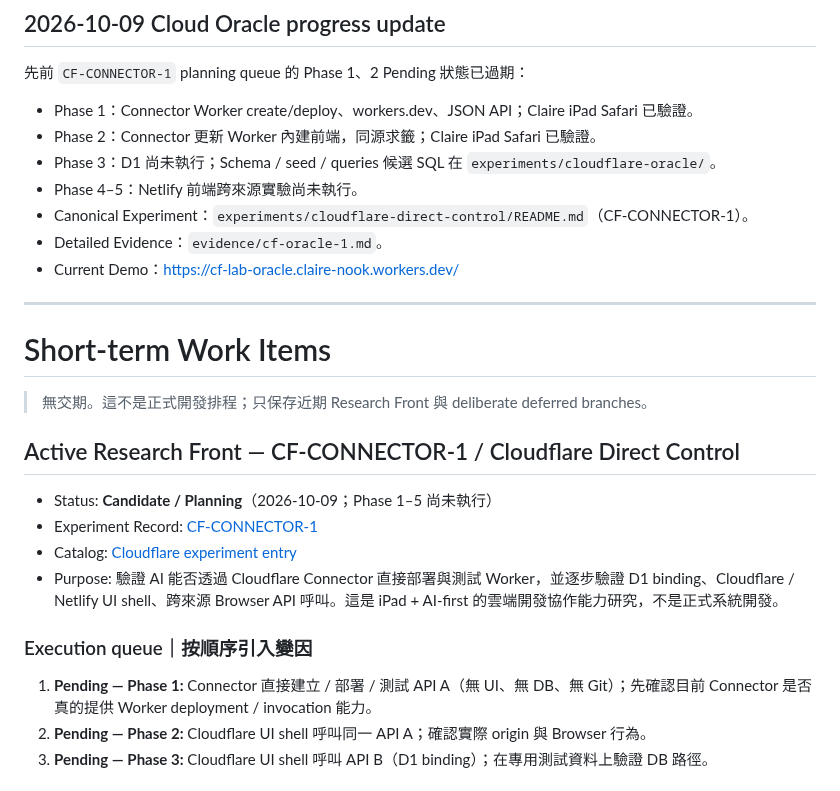
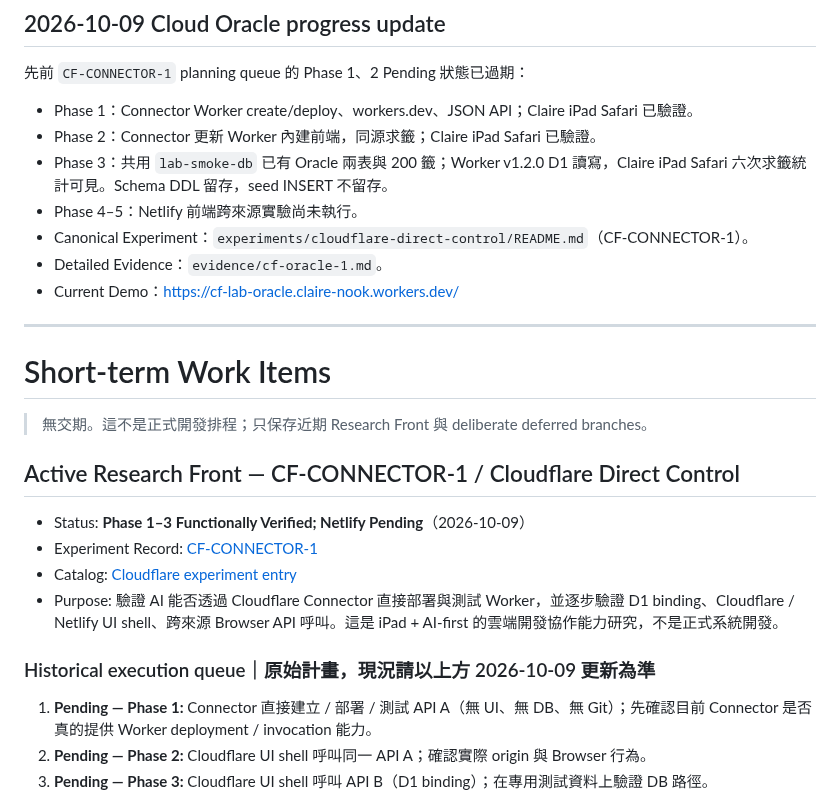
Before and after one commit to claire-nook/ai-playground, a Markdown page: notes/short-term-work.md, the part around the change. GitHub-like rendering.

Commit message:
notes: update Cloudflare research checkpoint

```diff
--- a/notes/short-term-work.md
+++ b/notes/short-term-work.md
@@ -3,7 +3,7 @@
 先前 `CF-CONNECTOR-1` planning queue 的 Phase 1、2 Pending 狀態已過期：
 - Phase 1：Connector Worker create/deploy、workers.dev、JSON API；Claire iPad Safari 已驗證。
 - Phase 2：Connector 更新 Worker 內建前端，同源求籤；Claire iPad Safari 已驗證。
-- Phase 3：D1 尚未執行；Schema / seed / queries 候選 SQL 在 `experiments/cloudflare-oracle/`。
+- Phase 3：共用 `lab-smoke-db` 已有 Oracle 兩表與 200 籤；Worker v1.2.0 D1 讀寫，Claire iPad Safari 六次求籤統計可見。Schema DDL 留存，seed INSERT 不留存。
 - Phase 4–5：Netlify 前端跨來源實驗尚未執行。
 - Canonical Experiment：`experiments/cloudflare-direct-control/README.md`（CF-CONNECTOR-1）。
 - Detailed Evidence：`evidence/cf-oracle-1.md`。
@@ -17,12 +17,12 @@
 
 ## Active Research Front — CF-CONNECTOR-1 / Cloudflare Direct Control
 
-- Status: **Candidate / Planning**（2026-10-09；Phase 1–5 尚未執行）
+- Status: **Phase 1–3 Functionally Verified; Netlify Pending**（2026-10-09）
 - Experiment Record: [CF-CONNECTOR-1](../experiments/cloudflare-direct-control/README.md)
 - Catalog: [Cloudflare experiment entry](../knowledge/experiments.md)
 - Purpose: 驗證 AI 能否透過 Cloudflare Connector 直接部署與測試 Worker，並逐步驗證 D1 binding、Cloudflare / Netlify UI shell、跨來源 Browser API 呼叫。這是 iPad + AI-first 的雲端開發協作能力研究，不是正式系統開發。
 
-### Execution queue｜按順序引入變因
+### Historical execution queue｜原始計畫，現況請以上方 2026-10-09 更新為準
 
 1. **Pending — Phase 1:** Connector 直接建立 / 部署 / 測試 API A（無 UI、無 DB、無 Git）；先確認目前 Connector 是否真的提供 Worker deployment / invocation 能力。
 2. **Pending — Phase 2:** Cloudflare UI shell 呼叫同一 API A；確認實際 origin 與 Browser 行為。
```
